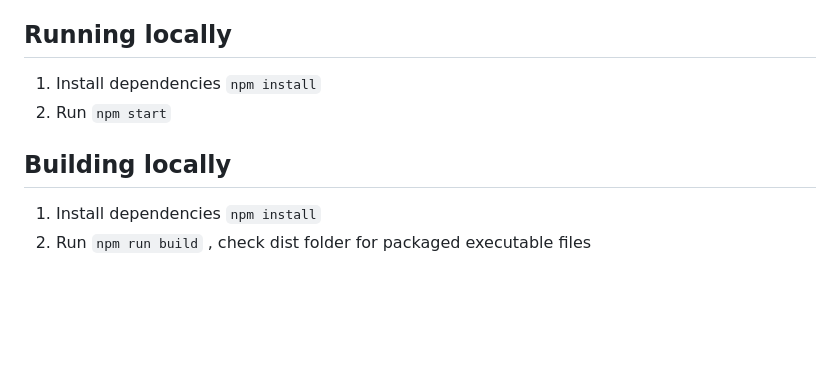
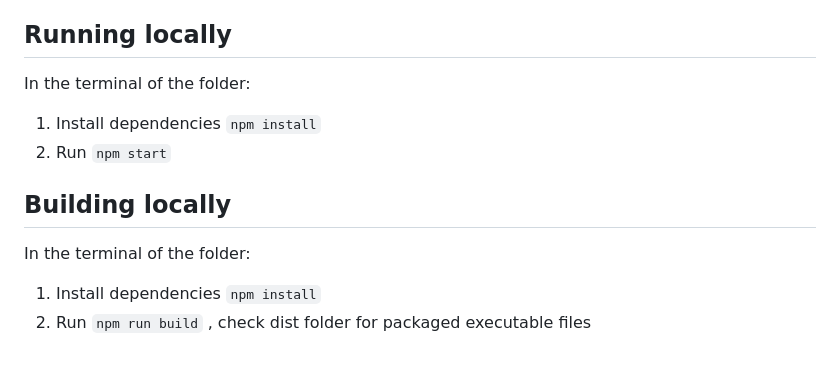
Before and after one commit to GRH-BCI/BCI_Gaming_Platform, a Markdown page: README.md, the part around the change. Drawn GitHub-style; blank space fills up the shorter version.

```diff
--- a/README.md
+++ b/README.md
@@ -47,10 +47,11 @@ And here is a list of components in the in-room screen:
 9. This is the full screen button. It is recommended to use it as a participant to get more immersive gaming experience.
 
 ## Running locally
-
+In the terminal of the folder:
 1. Install dependencies `npm install`
 2. Run `npm start`
 
 ## Building locally
+In the terminal of the folder:
 1. Install dependencies `npm install`
 2. Run `npm run build` , check dist folder for packaged executable files
```
